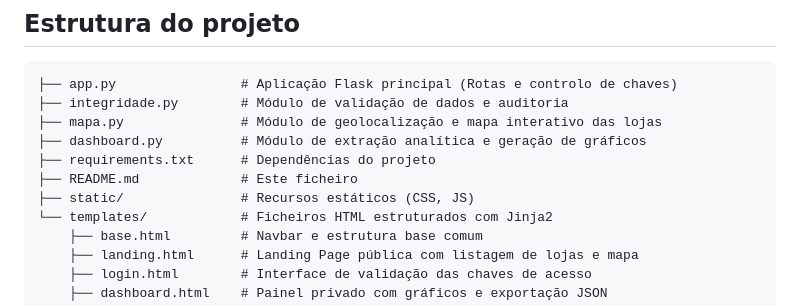
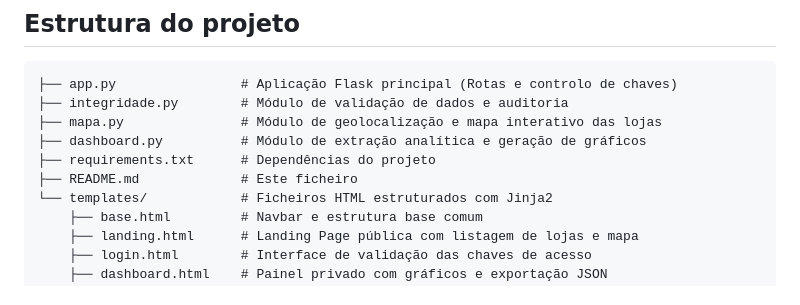
Before and after one commit to Joao-RSM/mads-marketHelper-dashboard, a Markdown page: README.md, the part around the change. GitHub-like rendering.

```diff
--- a/README.md
+++ b/README.md
@@ -128,7 +128,6 @@ python app.py
 ├── dashboard.py          # Módulo de extração analítica e geração de gráficos
 ├── requirements.txt      # Dependências do projeto
 ├── README.md             # Este ficheiro
-├── static/               # Recursos estáticos (CSS, JS)
 └── templates/            # Ficheiros HTML estruturados com Jinja2
     ├── base.html         # Navbar e estrutura base comum
     ├── landing.html      # Landing Page pública com listagem de lojas e mapa
```
